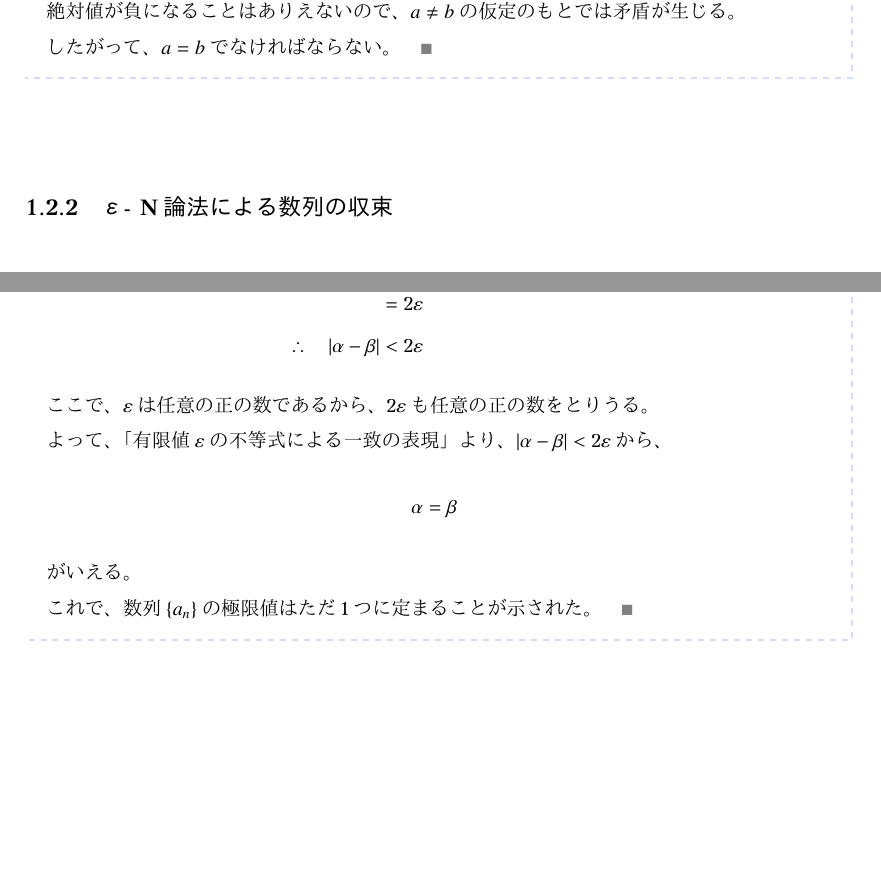
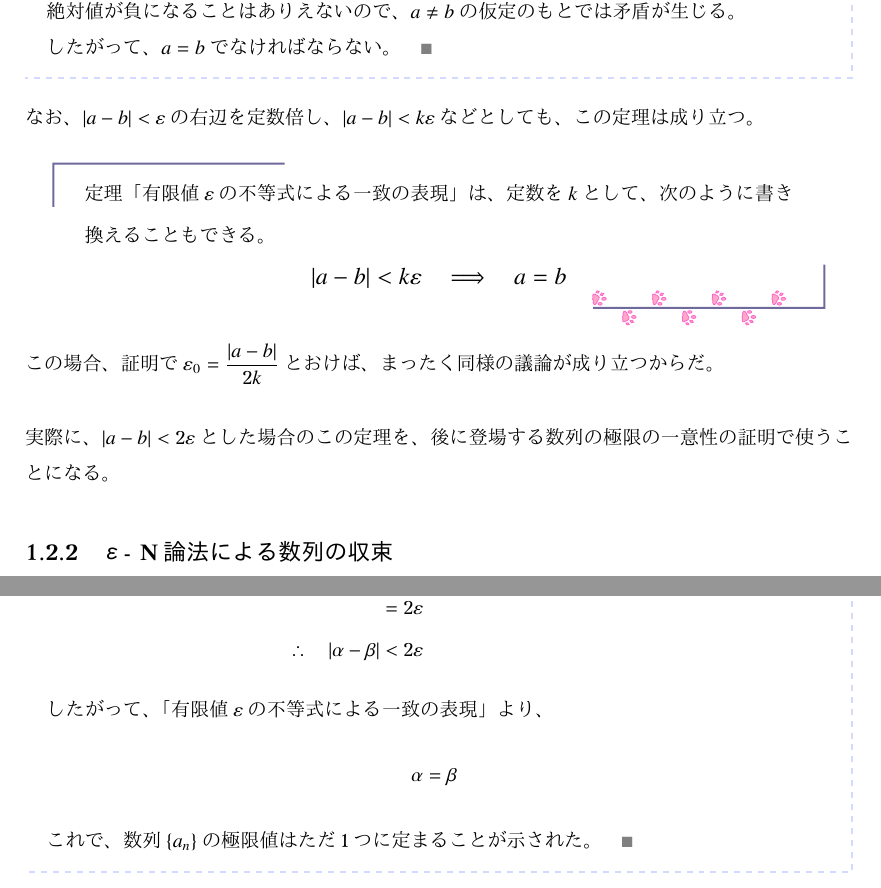
Before and after one commit to tetracalibers/latex-notes, a LaTeX document (math/epsilon_delta.tex): two parts of pages 5 and 8 of 8, joined at a grey line, cut so that both start at the same text, the shorter picture padded with empty space. The pictures show the PDF file math/out/epsilon_delta.pdf that the author committed with the source.

Commit message:
証明の根拠を補足・調整

```diff
--- a/math/epsilon_delta.tex
+++ b/math/epsilon_delta.tex
@@ -275,6 +275,22 @@ $|a-b|$が$0$でないという状況下では、あらゆる実数$\varepsilon$
   したがって、$a=b$でなければならない。$\qed$
 \end{proof}
 
+なお、$|a-b|<\varepsilon$の右辺を定数倍し、$|a-b|<k\varepsilon$などとしても、この定理は成り立つ。
+
+\begin{emphabox}
+  定理「有限値$\varepsilon $の不等式による一致の表現」は、定数を$k$として、次のように書き換えることもできる。
+  \large
+  \begin{equation}
+    |a-b|<k\varepsilon \quad \Longrightarrow  \quad a=b
+  \end{equation}
+\end{emphabox}
+
+この場合、証明で$\varepsilon_0 = \dfrac{|a-b|}{2k}$とおけば、まったく同様の議論が成り立つからだ。
+
+\vskip\baselineskip
+
+実際に、$|a-b|<2\varepsilon$とした場合のこの定理を、後に登場する数列の極限の一意性の証明で使うことになる。
+
 \subsection{ε- N論法による数列の収束}
 
 $\varepsilon - \delta$論法は、数列の極限に適用する場合、$\varepsilon - N$論法と呼ばれることが多い。
@@ -498,13 +514,10 @@ $\varepsilon-\delta$論法による収束の定義は、そのような状況を
     \end{WithArrows}
   \end{equation}
 
-  ここで、$\varepsilon$は任意の正の数であるから、$2\varepsilon$も任意の正の数をとりうる。
-
-  よって、「有限値$\varepsilon$の不等式による一致の表現」より、$|\alpha - \beta| < 2\varepsilon$から、
+  したがって、「有限値$\varepsilon$の不等式による一致の表現」より、
   \begin{equation}
     \alpha = \beta
   \end{equation}
-  がいえる。
 
   これで、数列$\{a_n\}$の極限値はただ1つに定まることが示された。$\qed$
 \end{proof}
```
Also changed, not shown: math/out/epsilon_delta.pdf.
